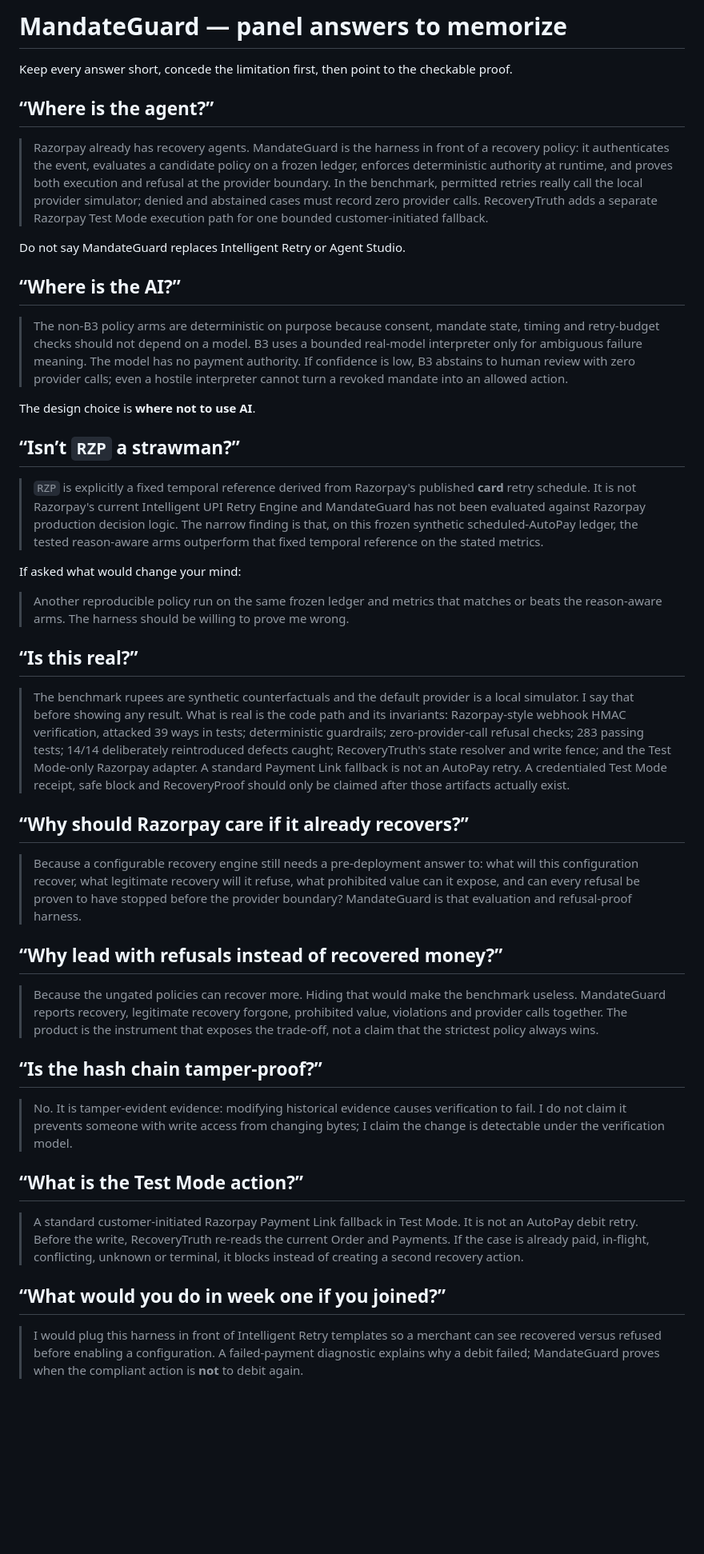
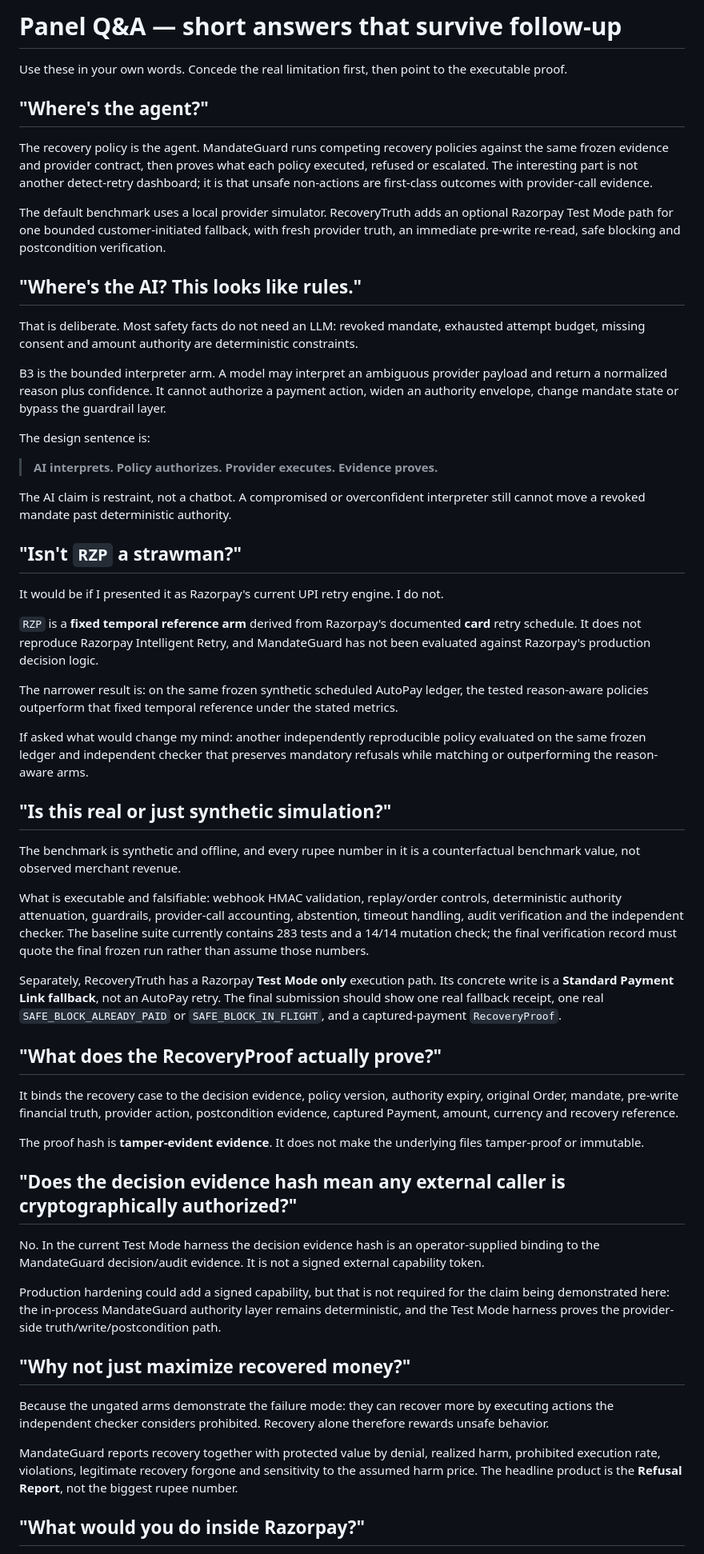
Before and after one commit to Akshu1245/razropay, a Markdown page: docs/panel_qa.md, the part around one of its changes. Shown at 80% size. Rendered like a GitHub page; blank space fills up the shorter version.

Commit message:
Tighten panel Q&A for submission

```diff
--- a/docs/panel_qa.md
+++ b/docs/panel_qa.md
@@ -1,47 +1,60 @@
-# MandateGuard — panel answers to memorize
+# Panel Q&A — short answers that survive follow-up
 
-Keep every answer short, concede the limitation first, then point to the checkable proof.
+Use these in your own words. Concede the real limitation first, then point to the executable proof.
 
-## “Where is the agent?”
+## "Where's the agent?"
 
-> Razorpay already has recovery agents. MandateGuard is the harness in front of a recovery policy: it authenticates the event, evaluates a candidate policy on a frozen ledger, enforces deterministic authority at runtime, and proves both execution and refusal at the provider boundary. In the benchmark, permitted retries really call the local provider simulator; denied and abstained cases must record zero provider calls. RecoveryTruth adds a separate Razorpay Test Mode execution path for one bounded customer-initiated fallback.
+The recovery policy is the agent. MandateGuard runs competing recovery policies against the same frozen evidence and provider contract, then proves what each policy executed, refused or escalated. The interesting part is not another detect-retry dashboard; it is that unsafe non-actions are first-class outcomes with provider-call evidence.
 
-Do not say MandateGuard replaces Intelligent Retry or Agent Studio.
+The default benchmark uses a local provider simulator. RecoveryTruth adds an optional Razorpay Test Mode path for one bounded customer-initiated fallback, with fresh provider truth, an immediate pre-write re-read, safe blocking and postcondition verification.
 
-## “Where is the AI?”
+## "Where's the AI? This looks like rules."
 
-> The non-B3 policy arms are deterministic on purpose because consent, mandate state, timing and retry-budget checks should not depend on a model. B3 uses a bounded real-model interpreter only for ambiguous failure meaning. The model has no payment authority. If confidence is low, B3 abstains to human review with zero provider calls; even a hostile interpreter cannot turn a revoked mandate into an allowed action.
+That is deliberate. Most safety facts do not need an LLM: revoked mandate, exhausted attempt budget, missing consent and amount authority are deterministic constraints.
 
-The design choice is **where not to use AI**.
+B3 is the bounded interpreter arm. A model may interpret an ambiguous provider payload and return a normalized reason plus confidence. It cannot authorize a payment action, widen an authority envelope, change mandate state or bypass the guardrail layer.
 
-## “Isn’t `RZP` a strawman?”
+The design sentence is:
 
-> `RZP` is explicitly a fixed temporal reference derived from Razorpay's published **card** retry schedule. It is not Razorpay's current Intelligent UPI Retry Engine and MandateGuard has not been evaluated against Razorpay production decision logic. The narrow finding is that, on this frozen synthetic scheduled-AutoPay ledger, the tested reason-aware arms outperform that fixed temporal reference on the stated metrics.
+> **AI interprets. Policy authorizes. Provider executes. Evidence proves.**
 
-If asked what would change your mind:
+The AI claim is restraint, not a chatbot. A compromised or overconfident interpreter still cannot move a revoked mandate past deterministic authority.
 
-> Another reproducible policy run on the same frozen ledger and metrics that matches or beats the reason-aware arms. The harness should be willing to prove me wrong.
+## "Isn't `RZP` a strawman?"
 
-## “Is this real?”
+It would be if I presented it as Razorpay's current UPI retry engine. I do not.
 
-> The benchmark rupees are synthetic counterfactuals and the default provider is a local simulator. I say that before showing any result. What is real is the code path and its invariants: Razorpay-style webhook HMAC verification, attacked 39 ways in tests; deterministic guardrails; zero-provider-call refusal checks; 283 passing tests; 14/14 deliberately reintroduced defects caught; RecoveryTruth's state resolver and write fence; and the Test Mode-only Razorpay adapter. A standard Payment Link fallback is not an AutoPay retry. A credentialed Test Mode receipt, safe block and RecoveryProof should only be claimed after those artifacts actually exist.
+`RZP` is a **fixed temporal reference arm** derived from Razorpay's documented **card** retry schedule. It does not reproduce Razorpay Intelligent Retry, and MandateGuard has not been evaluated against Razorpay's production decision logic.
 
-## “Why should Razorpay care if it already recovers?”
+The narrower result is: on the same frozen synthetic scheduled AutoPay ledger, the tested reason-aware policies outperform that fixed temporal reference under the stated metrics.
 
-> Because a configurable recovery engine still needs a pre-deployment answer to: what will this configuration recover, what legitimate recovery will it refuse, what prohibited value can it expose, and can every refusal be proven to have stopped before the provider boundary? MandateGuard is that evaluation and refusal-proof harness.
+If asked what would change my mind: another independently reproducible policy evaluated on the same frozen ledger and independent checker that preserves mandatory refusals while matching or outperforming the reason-aware arms.
 
-## “Why lead with refusals instead of recovered money?”
+## "Is this real or just synthetic simulation?"
 
-> Because the ungated policies can recover more. Hiding that would make the benchmark useless. MandateGuard reports recovery, legitimate recovery forgone, prohibited value, violations and provider calls together. The product is the instrument that exposes the trade-off, not a claim that the strictest policy always wins.
+The benchmark is synthetic and offline, and every rupee number in it is a counterfactual benchmark value, not observed merchant revenue.
 
-## “Is the hash chain tamper-proof?”
+What is executable and falsifiable: webhook HMAC validation, replay/order controls, deterministic authority attenuation, guardrails, provider-call accounting, abstention, timeout handling, audit verification and the independent checker. The baseline suite currently contains 283 tests and a 14/14 mutation check; the final verification record must quote the final frozen run rather than assume those numbers.
 
-> No. It is tamper-evident evidence: modifying historical evidence causes verification to fail. I do not claim it prevents someone with write access from changing bytes; I claim the change is detectable under the verification model.
+Separately, RecoveryTruth has a Razorpay **Test Mode only** execution path. Its concrete write is a **Standard Payment Link fallback**, not an AutoPay retry. The final submission should show one real fallback receipt, one real `SAFE_BLOCK_ALREADY_PAID` or `SAFE_BLOCK_IN_FLIGHT`, and a captured-payment `RecoveryProof`.
 
-## “What is the Test Mode action?”
+## "What does the RecoveryProof actually prove?"
 
-> A standard customer-initiated Razorpay Payment Link fallback in Test Mode. It is not an AutoPay debit retry. Before the write, RecoveryTruth re-reads the current Order and Payments. If the case is already paid, in-flight, conflicting, unknown or terminal, it blocks instead of creating a second recovery action.
+It binds the recovery case to the decision evidence, policy version, authority expiry, original Order, mandate, pre-write financial truth, provider action, postcondition evidence, captured Payment, amount, currency and recovery reference.
 
-## “What would you do in week one if you joined?”
+The proof hash is **tamper-evident evidence**. It does not make the underlying files tamper-proof or immutable.
 
-> I would plug this harness in front of Intelligent Retry templates so a merchant can see recovered versus refused before enabling a configuration. A failed-payment diagnostic explains why a debit failed; MandateGuard proves when the compliant action is **not** to debit again.
+## "Does the decision evidence hash mean any external caller is cryptographically authorized?"
+
+No. In the current Test Mode harness the decision evidence hash is an operator-supplied binding to the MandateGuard decision/audit evidence. It is not a signed external capability token.
+
+Production hardening could add a signed capability, but that is not required for the claim being demonstrated here: the in-process MandateGuard authority layer remains deterministic, and the Test Mode harness proves the provider-side truth/write/postcondition path.
+
+## "Why not just maximize recovered money?"
+
+Because the ungated arms demonstrate the failure mode: they can recover more by executing actions the independent checker considers prohibited. Recovery alone therefore rewards unsafe behavior.
+
+MandateGuard reports recovery together with protected value by denial, realized harm, prohibited execution rate, violations, legitimate recovery forgone and sensitivity to the assumed harm price. The headline product is the **Refusal Report**, not the biggest rupee number.
+
+## "What would you do inside Razorpay?"
+
```
Also changed, not shown: other parts of docs/panel_qa.md (+16 -0 lines).
